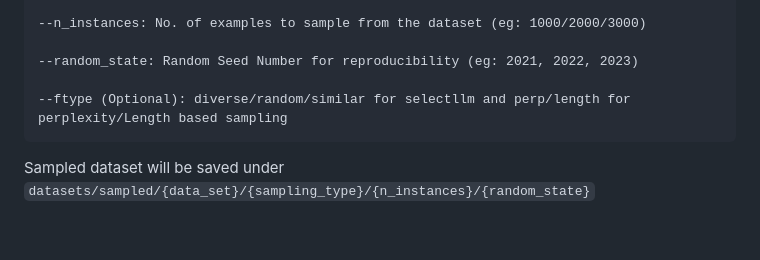
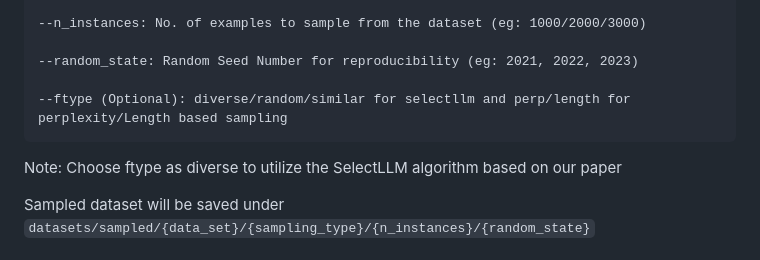
Before and after one commit to minnesotanlp/select-llm, a Markdown page: README.md, the part around the change. Rendered like a GitHub page; blank space fills up the shorter version.

Commit message:
README Note for SelectLLM Global Selection

````diff
--- a/README.md
+++ b/README.md
@@ -61,6 +61,8 @@ python scripts/sampling.py \
 --ftype (Optional): diverse/random/similar for selectllm and perp/length for perplexity/Length based sampling
 ```
 
+Note: Choose ftype as diverse to utilize the SelectLLM algorithm based on our paper
+
 Sampled dataset will be saved under `datasets/sampled/{data_set}/{sampling_type}/{n_instances}/{random_state}`
 
 ## Fine-tuning
````
